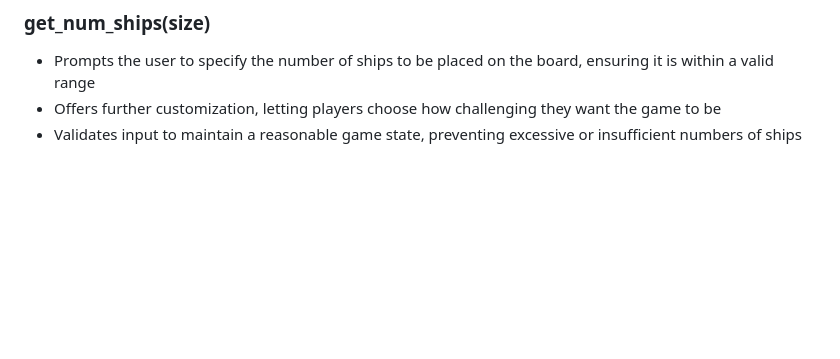
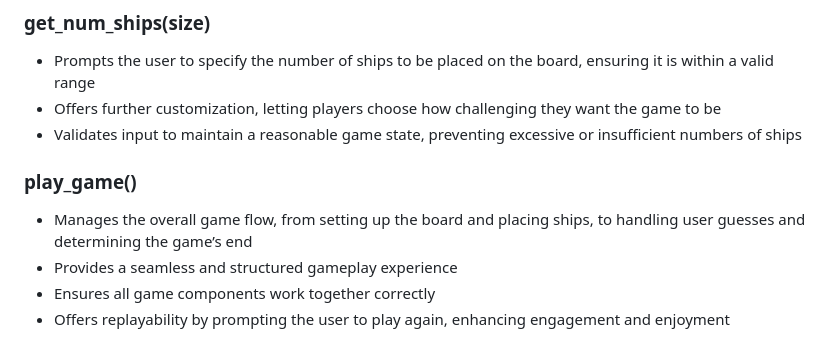
Before and after one commit to jonnybroughton/battleships1, a Markdown page: README.md, the part around the change. Drawn GitHub-style; blank space fills up the shorter version.

Commit message:
add play_game() features to README

```diff
--- a/README.md
+++ b/README.md
@@ -47,3 +47,9 @@ The Battleships game is designed to provide an engaging and interactive experien
 - Prompts the user to specify the number of ships to be placed on the board, ensuring it is within a valid range
 - Offers further customization, letting players choose how challenging they want the game to be
 - Validates input to maintain a reasonable game state, preventing excessive or insufficient numbers of ships
+
+### play_game()
+- Manages the overall game flow, from setting up the board and placing ships, to handling user guesses and determining the game’s end
+- Provides a seamless and structured gameplay experience
+- Ensures all game components work together correctly
+- Offers replayability by prompting the user to play again, enhancing engagement and enjoyment
```
